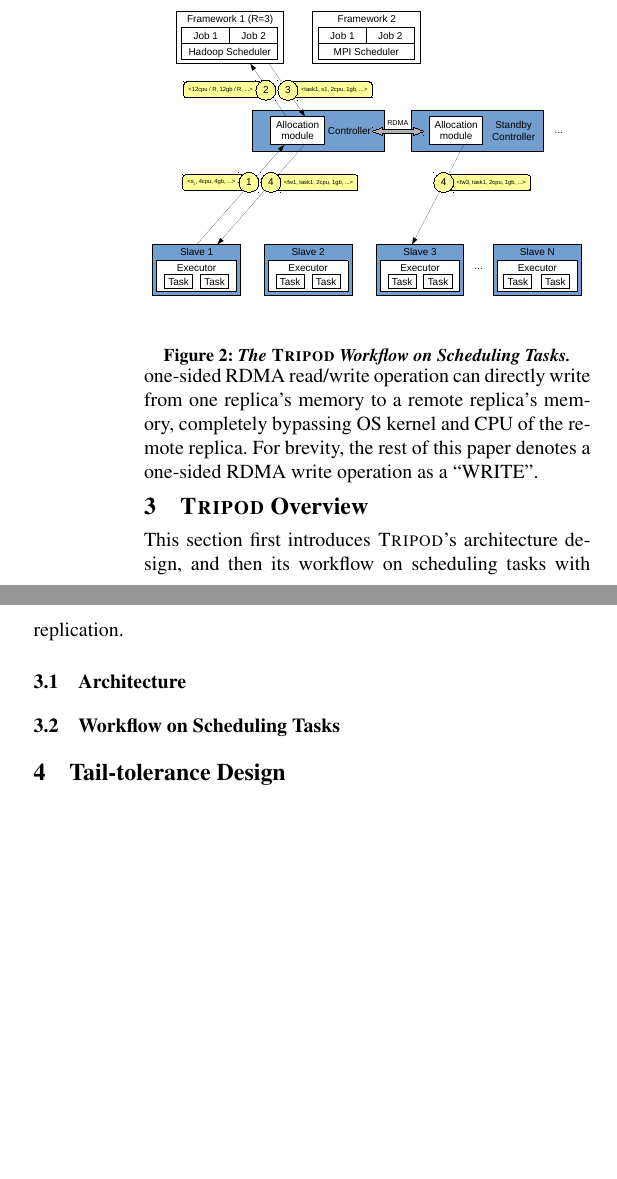
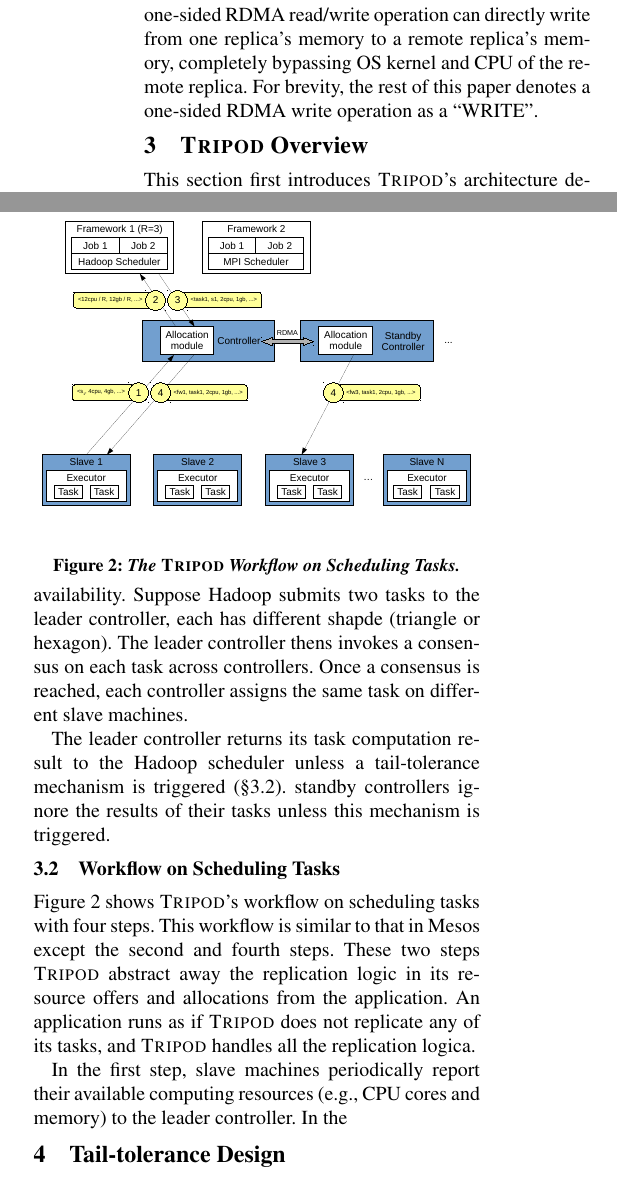
Before and after one commit to yining0417/CloudCom, a LaTeX paper (paper.tex, which reads arch.tex): two parts of the columns of page 3 of 3 before the commit and two parts of the columns of page 3 of 4 after it, joined at a grey line, cut so that both start at the same text, the shorter picture padded with empty space. Compiled offline with pdfLaTeX; a LaTeX package or settings file that is missing is left out.

Commit message:
abstract, intro

```diff
--- a/arch.tex
+++ b/arch.tex
@@ -160,9 +167,12 @@ on scheduling tasks with replication.
+with either RDMA or TCP/IP. Application schedulers submit tasks to the leader
+controller.
+
 \begin{figure}[t]
 \vspace{.20in}
 \centering
 \includegraphics[width=.47\textwidth]{figures/arch}
 \vspace{.06in}
 \caption{{\em The \xxx Architecture.} Key components are shaded (and
-in green).} \label{fig:arch}
+in blue).} \label{fig:arch}
 \vspace{-.05in}
 \end{figure}
@@ -169,3 +191,13 @@ in green).} \label{fig:arch}
+its task in three replicas for high-availability. Suppose Hadoop submits two
+tasks to the leader controller, each has different shapde (triangle or hexagon).
+The leader controller thens invokes a consensus on each task across controllers.
+Once a consensus is reached, each controller assigns the same task on different
+slave machines.
+
+The leader controller returns its task computation result to the Hadoop
+scheduler unless a tail-tolerance mechanism is triggered
+(\S\ref{sec:workflow}). standby controllers ignore the results of their tasks
+unless this mechanism is triggered.
 
 
 
@@ -179,6 +211,15 @@ in green).} \label{fig:arch}
 \caption{{\em The \xxx Workflow on Scheduling Tasks.}} \label{fig:workflow}
 \vspace{-.05in}
 \end{figure}
+
+Figure~\ref{fig:workflow} shows \xxx's workflow on scheduling tasks with four
+steps. This workflow is similar to that in Mesos except the second and fourth
+steps. These two steps \xxx abstract away the replication logic in its resource
+offers and allocations from the application. An application runs as if \xxx does
+not replicate any of its tasks, and \xxx handles all the replication logica.
+
+In the first step, slave machines periodically report their available computing
+resources (\eg, CPU cores and memory) to the leader controller. In the
 
 % \xxx's deployment model is similar to \repbox's except two things: (1) at least \v{f}+1 nodes
 % run an actual execution or a lightweight analysis tool on
```
Also changed, not shown: arch.tex (19 more changed lines).
